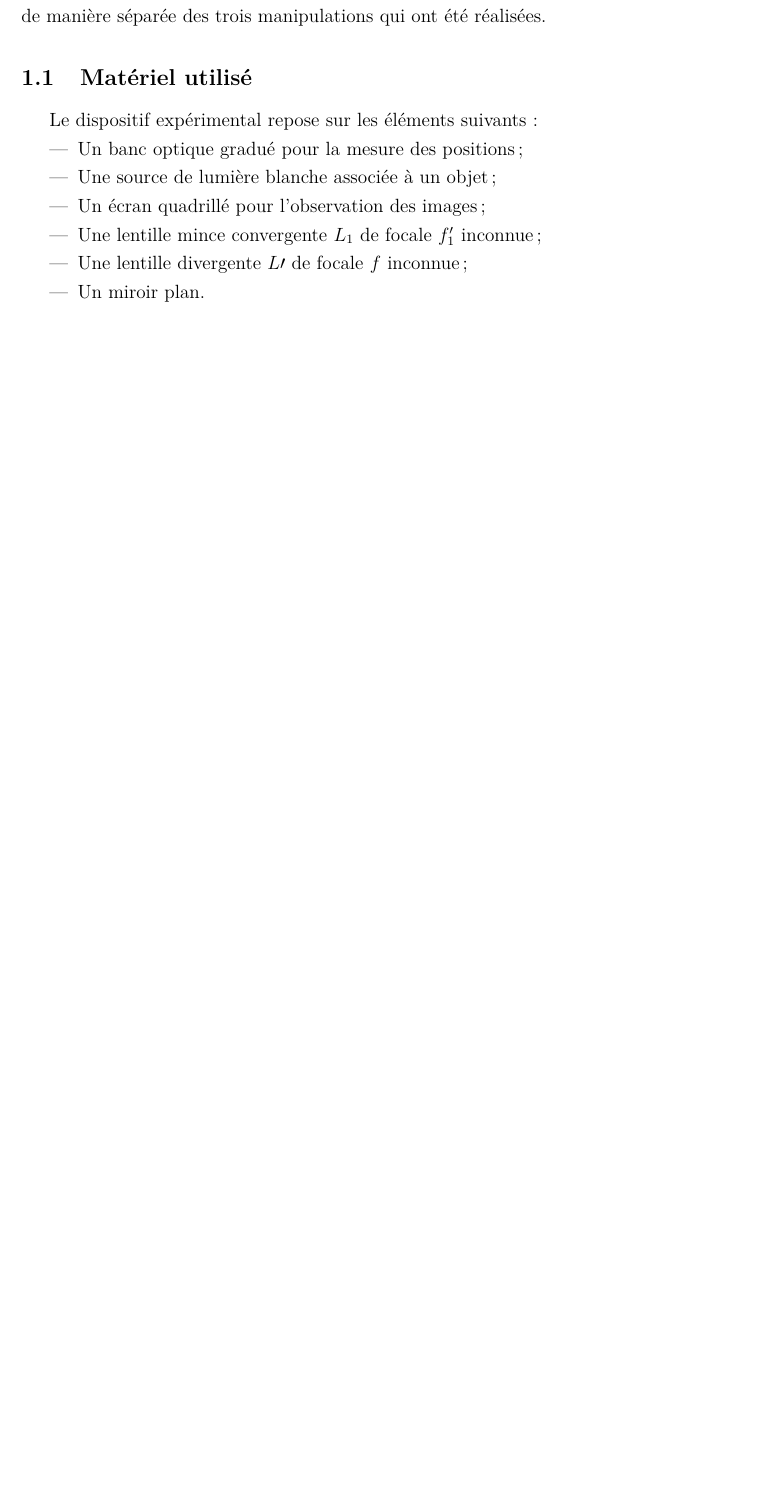
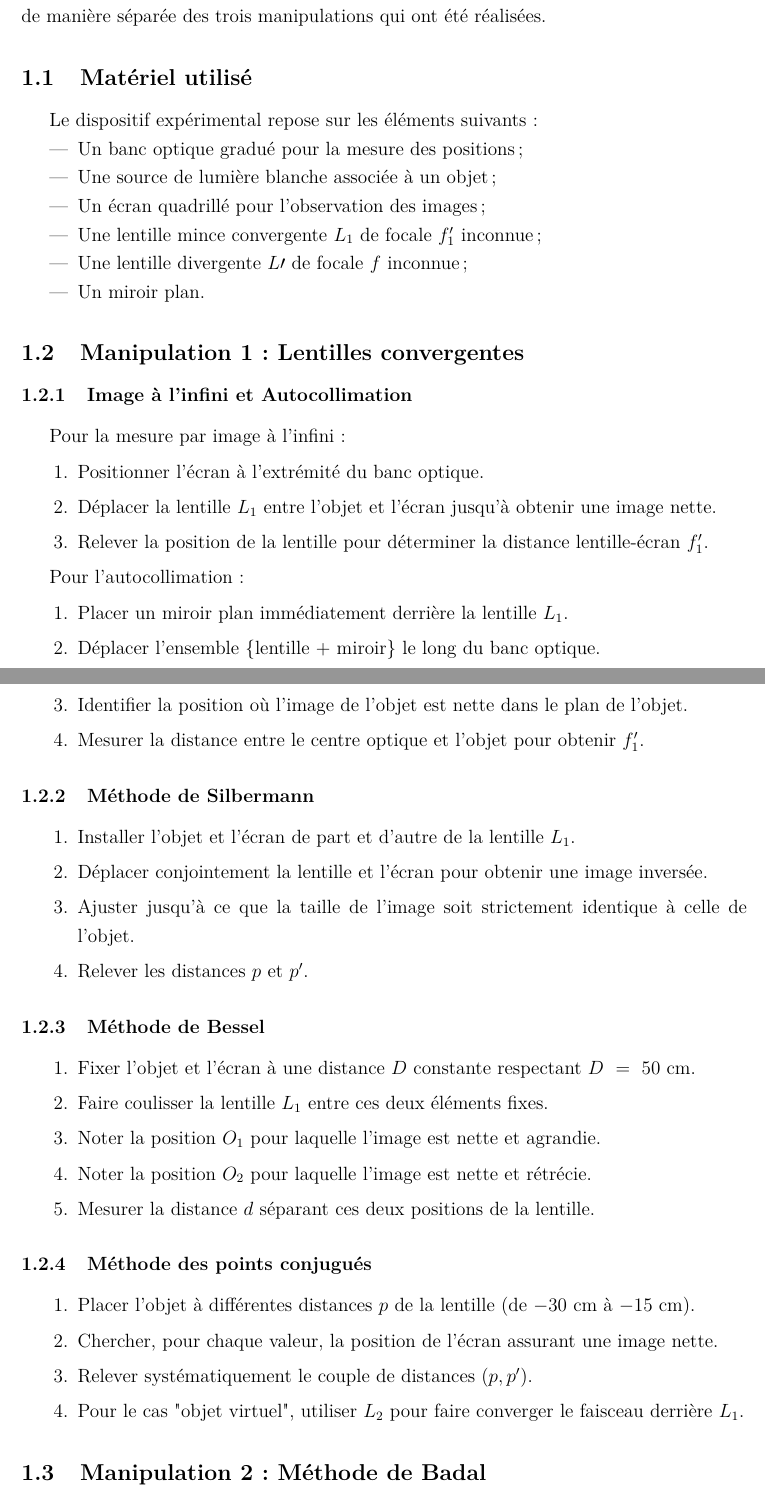
Before and after one commit to loperamidetv/cr-tp-focometrie, a LaTeX document (main.tex, which reads sections/materiel_protocole.tex): part of page 3 of 3 before the commit and two parts of pages 3 and 4 of 4 after it, the two joined at a grey line, cut so that both start at the same text, the shorter picture padded with empty space. Compiled offline with pdfLaTeX.

Commit message:
protocole exp fait

```diff
--- a/sections/materiel_protocole.tex
+++ b/sections/materiel_protocole.tex
@@ -12,3 +12,48 @@ Le dispositif expérimental repose sur les éléments suivants :
     \item Une lentille divergente $L \prime$ de focale $f$ inconnue ;
     \item Un miroir plan.
 \end{itemize}
+
+\subsection{Manipulation 1 : Lentilles convergentes}
+
+\subsubsection{Image à l'infini et Autocollimation}
+Pour la mesure par image à l'infini :
+\begin{enumerate}
+    \item Positionner l'écran à l'extrémité du banc optique.
+    \item Déplacer la lentille $L_1$ entre l'objet et l'écran jusqu'à obtenir une image nette.
+    \item Relever la position de la lentille pour déterminer la distance lentille-écran $f'_1$.
+\end{enumerate}
+
+Pour l'autocollimation :
+\begin{enumerate}
+    \item Placer un miroir plan immédiatement derrière la lentille $L_1$.
+    \item Déplacer l'ensemble \{lentille + miroir\} le long du banc optique.
+    \item Identifier la position où l'image de l'objet est nette dans le plan de l'objet.
+    \item Mesurer la distance entre le centre optique et l'objet pour obtenir $f'_1$.
+\end{enumerate}
+
+\subsubsection{Méthode de Silbermann}
+\begin{enumerate}
+    \item Installer l'objet et l'écran de part et d'autre de la lentille $L_1$.
+    \item Déplacer conjointement la lentille et l'écran pour obtenir une image inversée.
+    \item Ajuster jusqu'à ce que la taille de l'image soit strictement identique à celle de l'objet.
+    \item Relever les distances $p$ et $p'$.
+\end{enumerate}
+
+\subsubsection{Méthode de Bessel}
+\begin{enumerate}
+    \item Fixer l'objet et l'écran à une distance $D$ constante respectant $D~=~50$~cm.
+    \item Faire coulisser la lentille $L_1$ entre ces deux éléments fixes.
+    \item Noter la position $O_1$ pour laquelle l'image est nette et agrandie.
+    \item Noter la position $O_2$ pour laquelle l'image est nette et rétrécie.
+    \item Mesurer la distance $d$ séparant ces deux positions de la lentille.
+\end{enumerate}
+
+\subsubsection{Méthode des points conjugués}
+\begin{enumerate}
+    \item Placer l'objet à différentes distances $p$ de la lentille (de $-30$ cm à $-15$ cm).
+    \item Chercher, pour chaque valeur, la position de l'écran assurant une image nette.
+    \item Relever systématiquement le couple de distances $(p, p')$.
+    \item Pour le cas "objet virtuel", utiliser $L_2$ pour faire converger le faisceau derrière $L_1$.
+\end{enumerate}
+
+\subsection{Manipulation 2 : Méthode de Badal}
```
Also changed, not shown: sections/materiel_protocole.tex (7 more changed lines).
